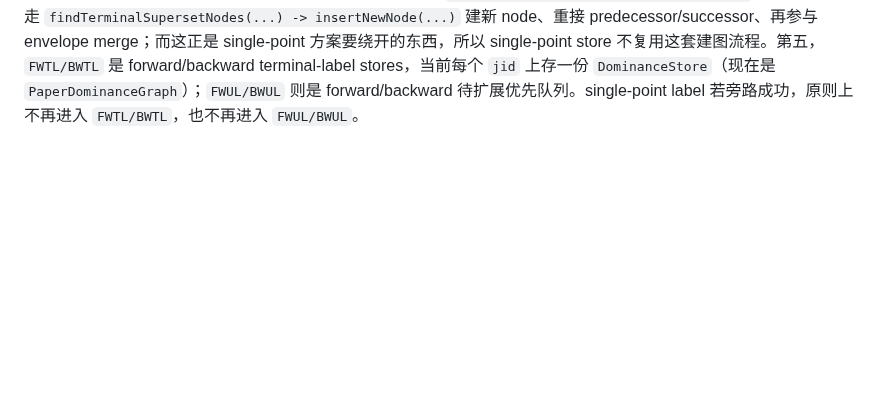
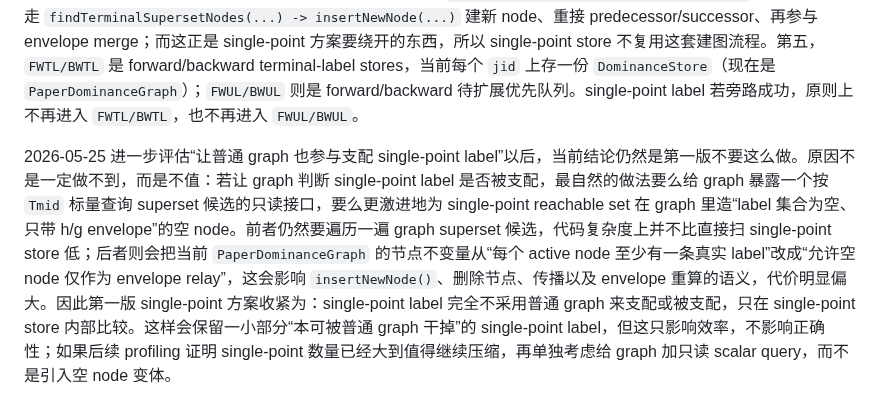
Before and after one commit to changxincao/TWETScheduling, a Markdown page: docs/plans/2026-05-25-PWLF单点域与merge语义澄清.md, the part around the change. Drawn GitHub-style; blank space fills up the shorter version.

Commit message:
Narrow single-point graph interaction plan

```diff
--- a/docs/plans/2026-05-25-PWLF单点域与merge语义澄清.md
+++ b/docs/plans/2026-05-25-PWLF单点域与merge语义澄清.md
@@ -45,3 +45,5 @@
 2026-05-25 对 single-point label 的后续实现方案先定成下面这一版。核心目标不是再在 `mergeMinimum()` 或 `dominates()` 里继续兜单点，而是在 `GCBidirectional` 这一层把已经退化成 `[Tmid,Tmid]` 的 label 旁路出去。具体做法是：一，single-point 的权威判定放在 `extendForward/extendBackward` 里 `nextFrontier.normalize(...)` 之后，只要 `head.start == tail.end == Tmid` 就视为单点；前向 `max(parentEarliest + delay, HStart)`、后向 `rhoPrime` 仍可以作为 cheap signal，但第一版不依赖它们单独做最终判定。二，为 forward/backward 分别新增 per-terminal-job 的 single-point store，至少保存一份小列表和一份 exact reachable-set best map；label 自身再缓存 `reachableCardinality`，扫描时先按 cardinality 过滤，再做 superset/subset 判断。三，single-point 与 single-point 的 dominance 不再走函数级 `dominates()`：同方向、同 terminal job 下，若 A 的 reachable set 是 B 的超集，且 A 在 `Tmid` 处的 reduced cost 标量不大于 B，则 A 支配 B；完全相同 reachable set 时只保留标量更小的那一个。四，普通 dominance graph 仍然可以支配 single-point，但也只做标量比较，不再调用 `dominates()`；做法是给 graph 暴露一个“同 terminal、reachable superset 候选在 `Tmid` 处的最好标量”查询，若该值不大于新 single-point label，就直接删掉新 label。五，single-point label 不再进入 `FWTL/BWTL`，也不再入 `FWUL/BWUL` 继续扩展；forward single-point 只保留给 `tryGenerateForwardColumn()` 和 backward join 使用，因此仍加入 `activeForwardByLastJob` 及组级标量缓存；backward single-point 插入成功后直接立刻做 join，不再入队。六，single-point label 不能反过来删除普通 graph 里的正长度 label，因为当前完整 dominance 要求覆盖整个目标定义域，单点只会和单点相互支配。这样做完后，`mergeMinimum()` 的“必须有正长度公共段”契约才真正闭合。
 
 2026-05-25 晚些时候又把 single-point 方案进一步收紧。第一，所有 single-point 判定里的“等于 `Tmid`”都不能用 `==`，统一应走 `Utility.compareEq(...)`，包含 `head.start == tail.end == Tmid`、forward/backward 标量和 `Tmid` 的比较。第二，前向 `max(parentEarliest + delay, HStart)` 和后向 `rhoPrime` 的“cheap signal”含义是：它们可以在构造完整 frontier 之前提供一个低成本提示，例如“这个 child 可能已经贴着 `Tmid` 边界”；但它们不是第一版 single-point 结构里唯一可信的最终判定，最终仍以 `normalize(...)` 后真实 frontier 是否退化成 `[Tmid,Tmid]` 为准。第三，普通 graph 不再额外增加“按 `Tmid` 标量查询 superset 候选”的接口，因为那样仍要遍历 graph 节点，而且如果 single-point label 对应的 reachable set 以前不存在，还会把“是否应在 graph 中显式建 node”这个问题重新引回主路径；当前结论是不做这层 graph scalar query，single-point label 完全走独立 store，更简单也更干净。第四，若 single-point label 的 reachable set 在普通 graph 里此前不存在，按现有 `PaperDominanceGraph.insertOrDominate()` 语义，本来会走 `findTerminalSupersetNodes(...) -> insertNewNode(...)` 建新 node、重接 predecessor/successor、再参与 envelope merge；而这正是 single-point 方案要绕开的东西，所以 single-point store 不复用这套建图流程。第五，`FWTL/BWTL` 是 forward/backward terminal-label stores，当前每个 `jid` 上存一份 `DominanceStore`（现在是 `PaperDominanceGraph`）；`FWUL/BWUL` 则是 forward/backward 待扩展优先队列。single-point label 若旁路成功，原则上不再进入 `FWTL/BWTL`，也不再进入 `FWUL/BWUL`。
+
+2026-05-25 进一步评估“让普通 graph 也参与支配 single-point label”以后，当前结论仍然是第一版不要这么做。原因不是一定做不到，而是不值：若让 graph 判断 single-point label 是否被支配，最自然的做法要么给 graph 暴露一个按 `Tmid` 标量查询 superset 候选的只读接口，要么更激进地为 single-point reachable set 在 graph 里造“label 集合为空、只带 h/g envelope”的空 node。前者仍然要遍历一遍 graph superset 候选，代码复杂度上并不比直接扫 single-point store 低；后者则会把当前 `PaperDominanceGraph` 的节点不变量从“每个 active node 至少有一条真实 label”改成“允许空 node 仅作为 envelope relay”，这会影响 `insertNewNode()`、删除节点、传播以及 envelope 重算的语义，代价明显偏大。因此第一版 single-point 方案收紧为：single-point label 完全不采用普通 graph 来支配或被支配，只在 single-point store 内部比较。这样会保留一小部分“本可被普通 graph 干掉”的 single-point label，但这只影响效率，不影响正确性；如果后续 profiling 证明 single-point 数量已经大到值得继续压缩，再单独考虑给 graph 加只读 scalar query，而不是引入空 node 变体。
```
Also changed, not shown: docs/logs/全局修改记录.md (+1 -0 lines).
